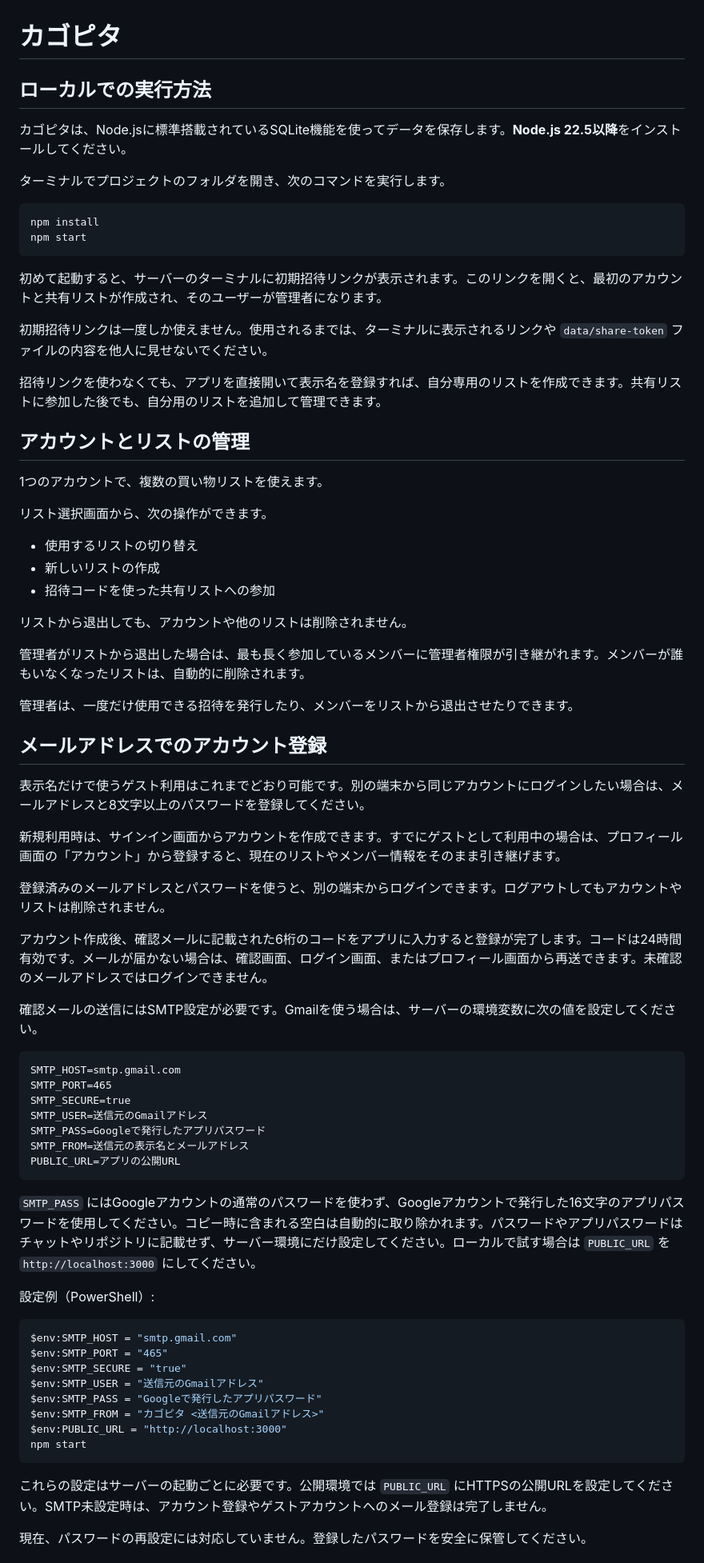
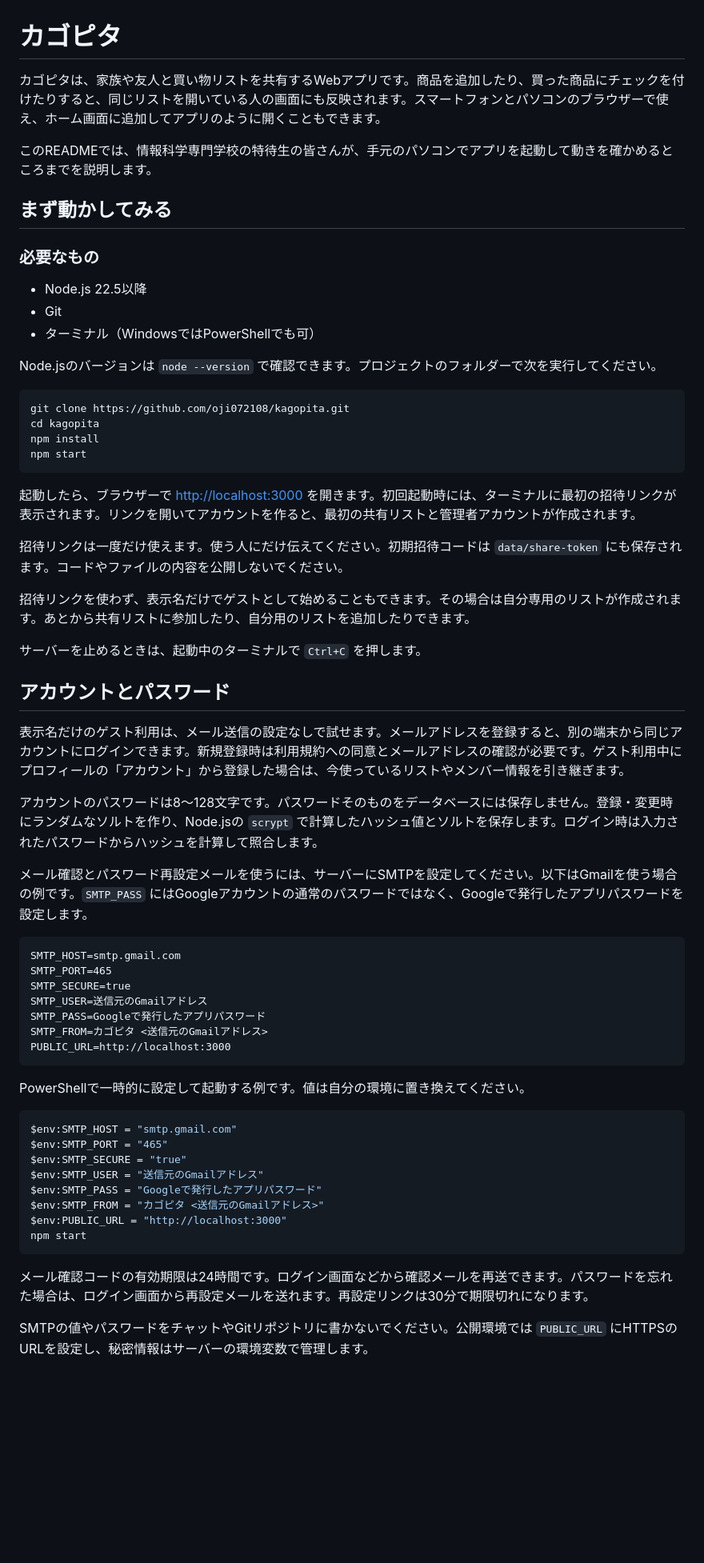
Before and after one commit to Oji072108/Kagopita, a Markdown page: README.md, the part around one of its changes. Shown at 80% size. Drawn GitHub-style; blank space fills up the shorter version.

````diff
--- a/README.md
+++ b/README.md
@@ -1,49 +1,41 @@
 # カゴピタ
 
-## ローカルでの実行方法
+カゴピタは、家族や友人と買い物リストを共有するWebアプリです。商品を追加したり、買った商品にチェックを付けたりすると、同じリストを開いている人の画面にも反映されます。スマートフォンとパソコンのブラウザーで使え、ホーム画面に追加してアプリのように開くこともできます。
 
-カゴピタは、Node.jsに標準搭載されているSQLite機能を使ってデータを保存します。**Node.js 22.5以降**をインストールしてください。
+このREADMEでは、情報科学専門学校の特待生の皆さんが、手元のパソコンでアプリを起動して動きを確かめるところまでを説明します。
 
-ターミナルでプロジェクトのフォルダを開き、次のコマンドを実行します。
+## まず動かしてみる
+
+### 必要なもの
+
+- Node.js 22.5以降
+- Git
+- ターミナル（WindowsではPowerShellでも可）
+
+Node.jsのバージョンは `node --version` で確認できます。プロジェクトのフォルダーで次を実行してください。
 
 ```sh
+git clone https://github.com/oji072108/kagopita.git
+cd kagopita
 npm install
 npm start
 ```
 
-初めて起動すると、サーバーのターミナルに初期招待リンクが表示されます。このリンクを開くと、最初のアカウントと共有リストが作成され、そのユーザーが管理者になります。
+起動したら、ブラウザーで [http://localhost:3000](http://localhost:3000) を開きます。初回起動時には、ターミナルに最初の招待リンクが表示されます。リンクを開いてアカウントを作ると、最初の共有リストと管理者アカウントが作成されます。
 
-初期招待リンクは一度しか使えません。使用されるまでは、ターミナルに表示されるリンクや `data/share-token` ファイルの内容を他人に見せないでください。
+招待リンクは一度だけ使えます。使う人にだけ伝えてください。初期招待コードは `data/share-token` にも保存されます。コードやファイルの内容を公開しないでください。
 
-招待リンクを使わなくても、アプリを直接開いて表示名を登録すれば、自分専用のリストを作成できます。共有リストに参加した後でも、自分用のリストを追加して管理できます。
+招待リンクを使わず、表示名だけでゲストとして始めることもできます。その場合は自分専用のリストが作成されます。あとから共有リストに参加したり、自分用のリストを追加したりできます。
 
-## アカウントとリストの管理
+サーバーを止めるときは、起動中のターミナルで `Ctrl+C` を押します。
 
-1つのアカウントで、複数の買い物リストを使えます。
+## アカウントとパスワード
 
-リスト選択画面から、次の操作ができます。
+表示名だけのゲスト利用は、メール送信の設定なしで試せます。メールアドレスを登録すると、別の端末から同じアカウントにログインできます。新規登録時は利用規約への同意とメールアドレスの確認が必要です。ゲスト利用中にプロフィールの「アカウント」から登録した場合は、今使っているリストやメンバー情報を引き継ぎます。
 
-- 使用するリストの切り替え
-- 新しいリストの作成
-- 招待コードを使った共有リストへの参加
+アカウントのパスワードは8〜128文字です。パスワードそのものをデータベースには保存しません。登録・変更時にランダムなソルトを作り、Node.jsの `scrypt` で計算したハッシュ値とソルトを保存します。ログイン時は入力されたパスワードからハッシュを計算して照合します。
 
-リストから退出しても、アカウントや他のリストは削除されません。
-
-管理者がリストから退出した場合は、最も長く参加しているメンバーに管理者権限が引き継がれます。メンバーが誰もいなくなったリストは、自動的に削除されます。
-
-管理者は、一度だけ使用できる招待を発行したり、メンバーをリストから退出させたりできます。
-
-## メールアドレスでのアカウント登録
-
-表示名だけで使うゲスト利用はこれまでどおり可能です。別の端末から同じアカウントにログインしたい場合は、メールアドレスと8文字以上のパスワードを登録してください。
-
-新規利用時は、サインイン画面からアカウントを作成できます。すでにゲストとして利用中の場合は、プロフィール画面の「アカウント」から登録すると、現在のリストやメンバー情報をそのまま引き継げます。
-
-登録済みのメールアドレスとパスワードを使うと、別の端末からログインできます。ログアウトしてもアカウントやリストは削除されません。
-
-アカウント作成後、確認メールに記載された6桁のコードをアプリに入力すると登録が完了します。コードは24時間有効です。メールが届かない場合は、確認画面、ログイン画面、またはプロフィール画面から再送できます。未確認のメールアドレスではログインできません。
-
-確認メールの送信にはSMTP設定が必要です。Gmailを使う場合は、サーバーの環境変数に次の値を設定してください。
+メール確認とパスワード再設定メールを使うには、サーバーにSMTPを設定してください。以下はGmailを使う場合の例です。`SMTP_PASS` にはGoogleアカウントの通常のパスワードではなく、Googleで発行したアプリパスワードを設定します。
 
 ```text
 SMTP_HOST=smtp.gmail.com
@@ -51,13 +43,11 @@ SMTP_PORT=465
 SMTP_SECURE=true
 SMTP_USER=送信元のGmailアドレス
 SMTP_PASS=Googleで発行したアプリパスワード
-SMTP_FROM=送信元の表示名とメールアドレス
-PUBLIC_URL=アプリの公開URL
+SMTP_FROM=カゴピタ <送信元のGmailアドレス>
+PUBLIC_URL=http://localhost:3000
 ```
 
-`SMTP_PASS` にはGoogleアカウントの通常のパスワードを使わず、Googleアカウントで発行した16文字のアプリパスワードを使用してください。コピー時に含まれる空白は自動的に取り除かれます。パスワードやアプリパスワードはチャットやリポジトリに記載せず、サーバー環境にだけ設定してください。ローカルで試す場合は `PUBLIC_URL` を `http://localhost:3000` にしてください。
-
-設定例（PowerShell）:
+PowerShellで一時的に設定して起動する例です。値は自分の環境に置き換えてください。
 
 ```powershell
 $env:SMTP_HOST = "smtp.gmail.com"
@@ -70,7 +60,7 @@ $env:PUBLIC_URL = "http://localhost:3000"
 npm start
 ```
 
-これらの設定はサーバーの起動ごとに必要です。公開環境では `PUBLIC_URL` にHTTPSの公開URLを設定してください。SMTP未設定時は、アカウント登録やゲストアカウントへのメール登録は完了しません。
+メール確認コードの有効期限は24時間です。ログイン画面などから確認メールを再送できます。パスワードを忘れた場合は、ログイン画面から再設定メールを送れます。再設定リンクは30分で期限切れになります。
 
-現在、パスワードの再設定には対応していません。登録したパスワードを安全に保管してください。
+SMTPの値やパスワードをチャットやGitリポジトリに書かないでください。公開環境では `PUBLIC_URL` にHTTPSのURLを設定し、秘密情報はサーバーの環境変数で管理します。
 
````
Also changed, not shown: other parts of README.md (+167 -143 lines).
